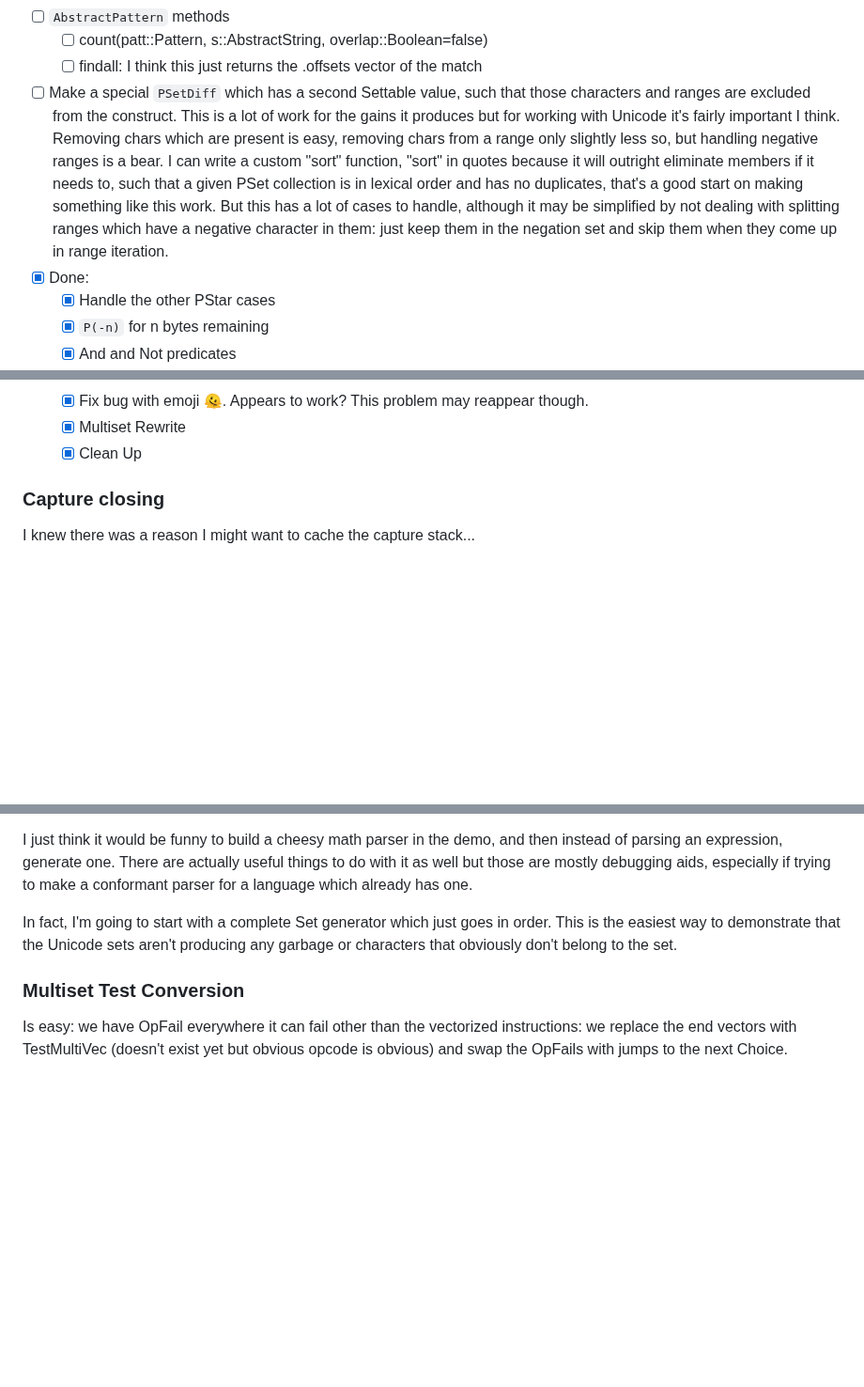
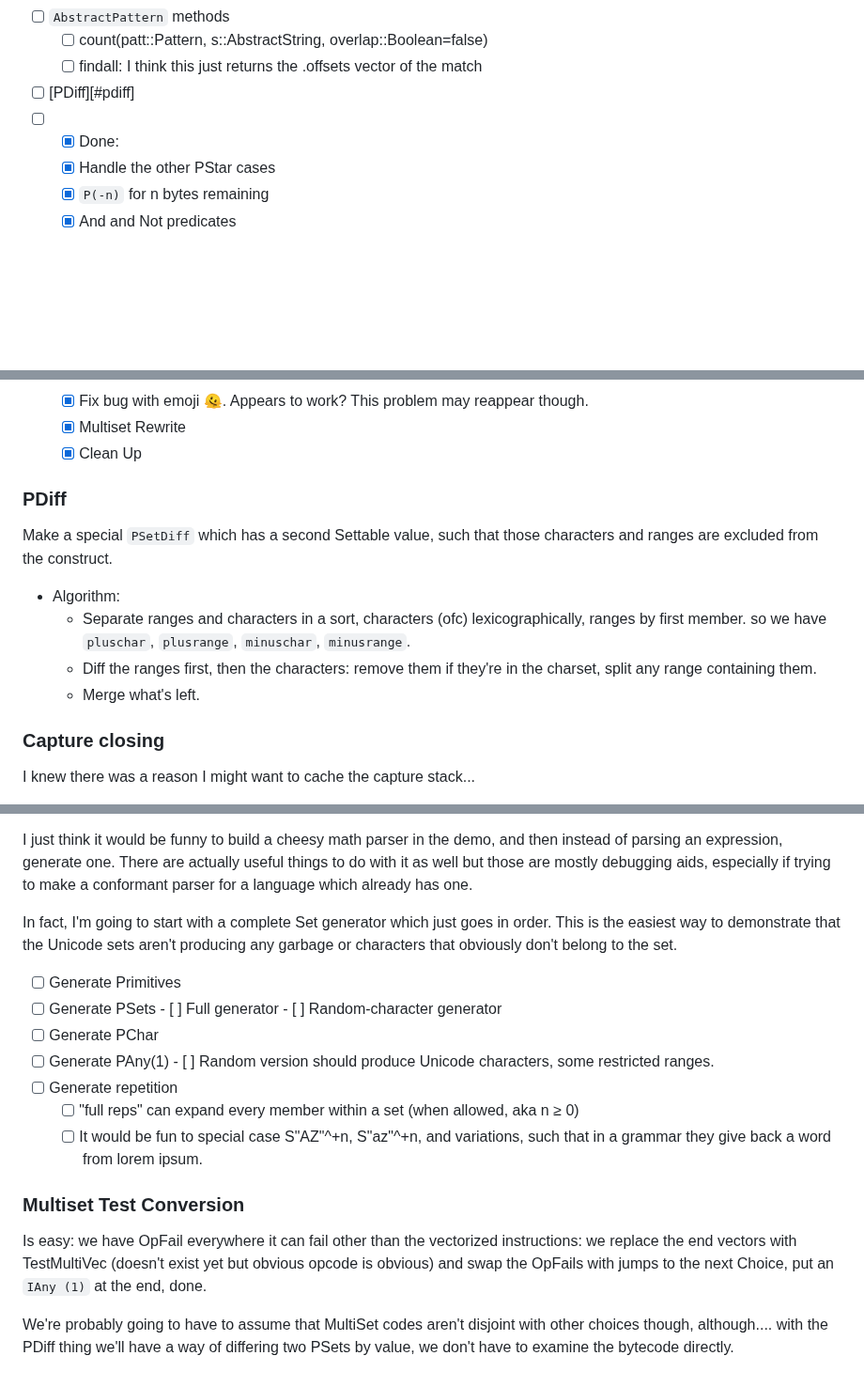
Before and after one commit to mnemnion/JLpeg.jl, a Markdown page: Plans.md, 3 parts joined by grey strips. Shown at 94% size. GitHub-like rendering; blank space fills up the shorter version.

```diff
--- a/Plans.md
+++ b/Plans.md
@@ -82,18 +82,8 @@ The hitlist:
 - [ ] `AbstractPattern` methods
   - [ ] count(patt::Pattern, s::AbstractString, overlap::Boolean=false)
   - [ ] findall: I think this just returns the .offsets vector of the match
-- [ ]  Make a special `PSetDiff` which has a second Settable value, such that
-       those characters and ranges are excluded from the construct.  This is a lot
-       of work for the gains it produces but for working with Unicode it's fairly
-       important I think.  Removing chars which are present is easy, removing chars
-       from a range only slightly less so, but handling negative ranges is a bear.
-       I can write a custom "sort" function, "sort" in quotes because it will outright
-       eliminate members if it needs to, such that a given PSet collection is in lexical
-       order and has no duplicates, that's a good start on making something like this
-       work.  But this has a lot of cases to handle, although it may be simplified by
-       not dealing with splitting ranges which have a negative character in them: just
-       keep them in the negation set and skip them when they come up in range iteration.
-- [X] Done:
+- [ ]  [PDiff][#pdiff]
+- [ ] - [X] Done:
   - [X] Handle the other PStar cases
   - [X] `P(-n)` for n bytes remaining
   - [X] And and Not predicates
@@ -146,6 +136,19 @@ The hitlist:
     - [X]  Fix bug with emoji 🫠.  Appears to work?  This problem may reappear though.
     - [X]  Multiset Rewrite
     - [X]  Clean Up
+
+### PDiff
+
+Make a special `PSetDiff` which has a second Settable value, such that those
+characters and ranges are excluded from the construct.
+
+- Algorithm:
+  - Separate ranges and characters in a sort, characters (ofc) lexicographically,
+      ranges by first member. so we have `pluschar`, `plusrange`, `minuschar`,
+      `minusrange`.
+  - Diff the ranges first, then the characters: remove them if they're in the charset,
+    split any range containing them.
+  - Merge what's left.
 
 ### Capture closing
 
@@ -321,8 +324,25 @@ In fact, I'm going to start with a complete Set generator which just goes in ord
 This is the easiest way to demonstrate that the Unicode sets aren't producing any
 garbage or characters that obviously don't belong to the set.
 
+- [ ]  Generate Primitives
+  - [ ]  Generate PSets
+    - [ ]  Full generator
+    - [ ]  Random-character generator
+  - [ ]  Generate PChar
+  - [ ]  Generate PAny(1)
+    - [ ]  Random version should produce Unicode characters, some restricted ranges.
+- [ ] Generate repetition
+  - [ ]  "full reps" can expand every member within a set (when allowed, aka n ≥ 0)
+  - [ ]  It would be fun to special case S"AZ"^+n, S"az"^+n, and variations, such
+         that in a grammar they give back a word from lorem ipsum.
+
 ### Multiset Test Conversion
 
 Is easy: we have OpFail everywhere it can fail other than the vectorized
 instructions: we replace the end vectors with TestMultiVec (doesn't exist yet but
-obvious opcode is obvious) and swap the OpFails with jumps to the next Choice.
+obvious opcode is obvious) and swap the OpFails with jumps to the next Choice, put an
+`IAny (1)` at the end, done.
+
+We're probably going to have to assume that MultiSet codes aren't disjoint with other
+choices though, although.... with the PDiff thing we'll have a way of differing two
+PSets by value, we don't have to examine the bytecode directly.
```
Also changed, not shown: other parts of Plans.md (+1 -1 lines).
